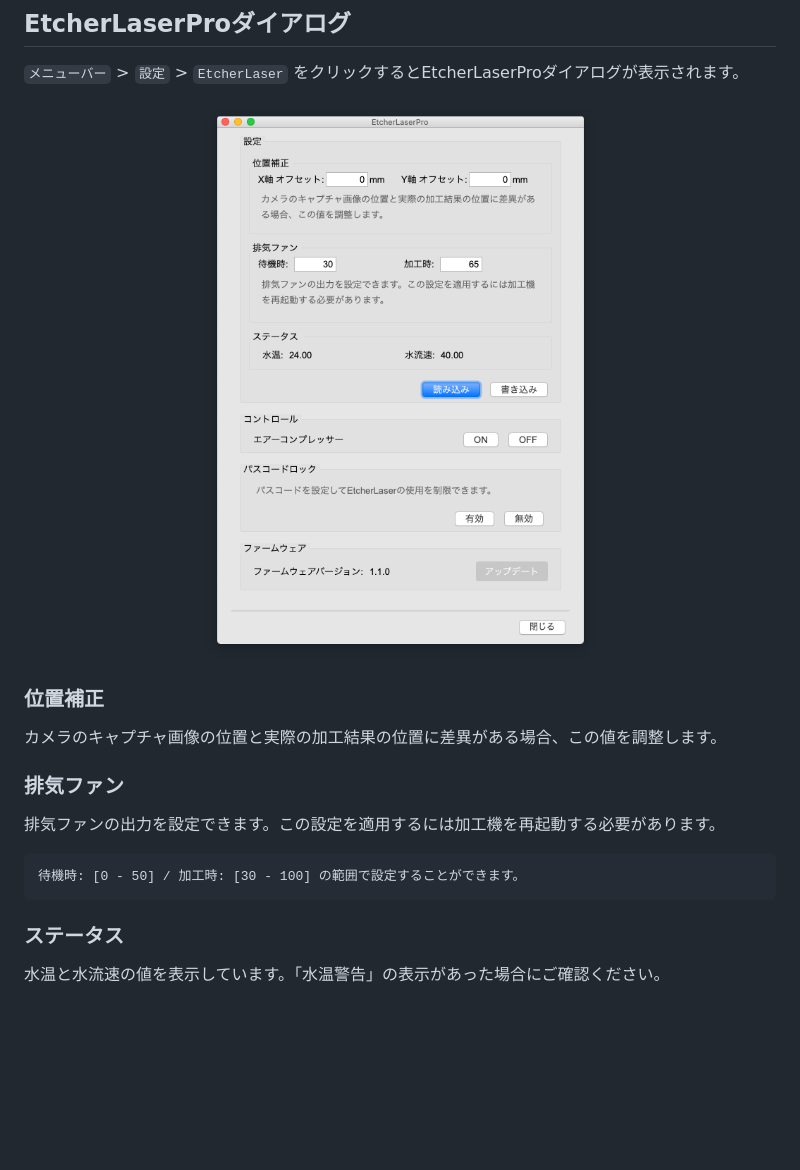
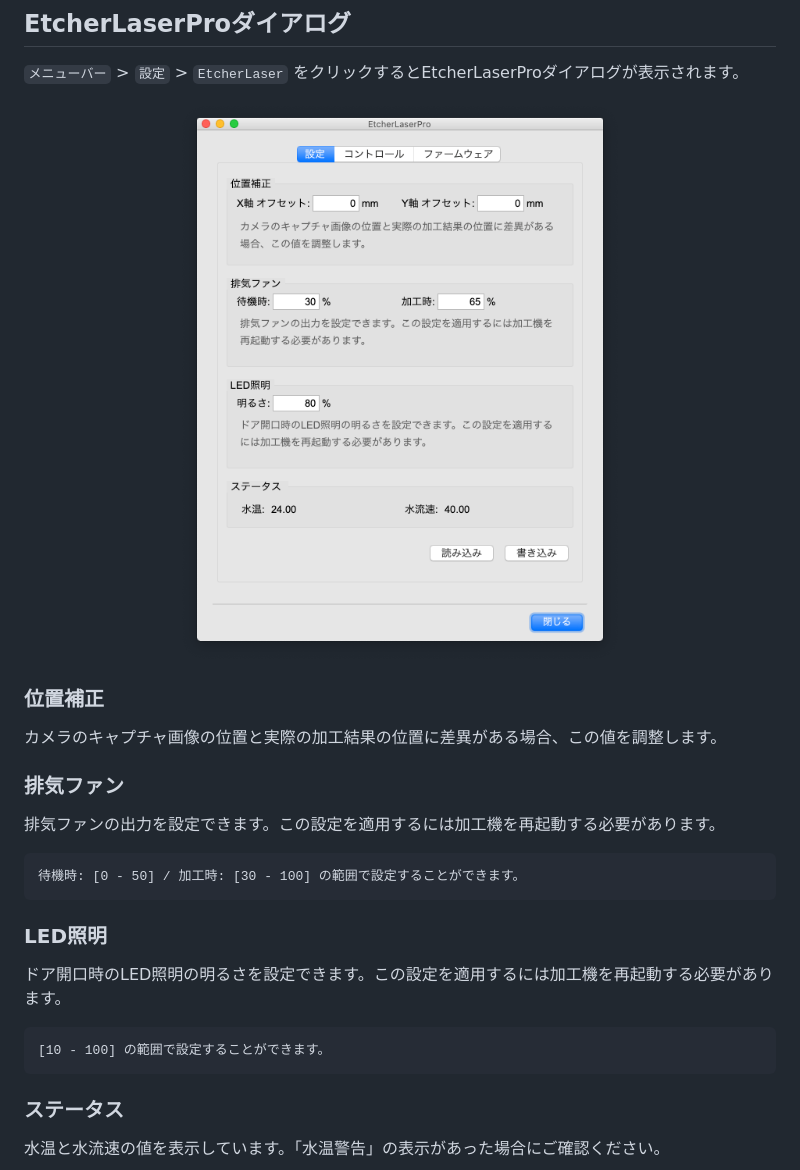
Before and after one commit to smartDIYs/smartdiys_creator_manual, a Markdown page: manual/etcherlaserpro.md, the part around one of its changes. Drawn GitHub-style; pictures changed too: manual/images/etcherlaserpro/etcherlaserprodialog.png; blank space fills up the shorter version.

````diff
--- a/manual/etcherlaserpro.md
+++ b/manual/etcherlaserpro.md
@@ -24,6 +24,12 @@ EthcerLaserProをお使いの方は、ユーザ設定の「モデル名」を"Et
 待機時: [0 - 50] / 加工時: [30 - 100] の範囲で設定することができます。
 ```
 
+### LED照明
+ドア開口時のLED照明の明るさを設定できます。この設定を適用するには加工機を再起動する必要があります。
+```
+[10 - 100] の範囲で設定することができます。
+```
+
 ### ステータス
 水温と水流速の値を表示しています。「水温警告」の表示があった場合にご確認ください。
 
````
Also changed, not shown: other parts of manual/etcherlaserpro.md (+14 -14 lines), manual/releasenote.md (+11 -0 lines).
